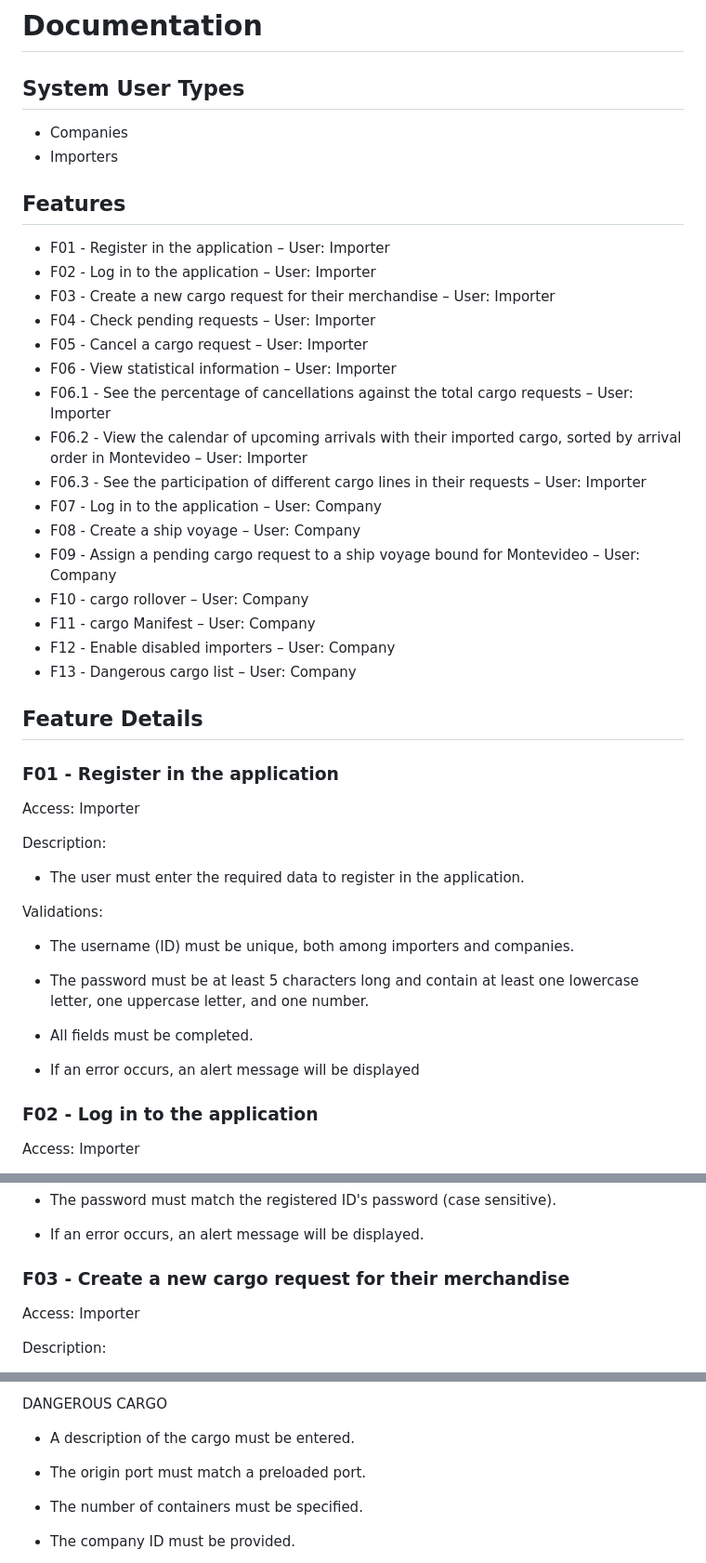
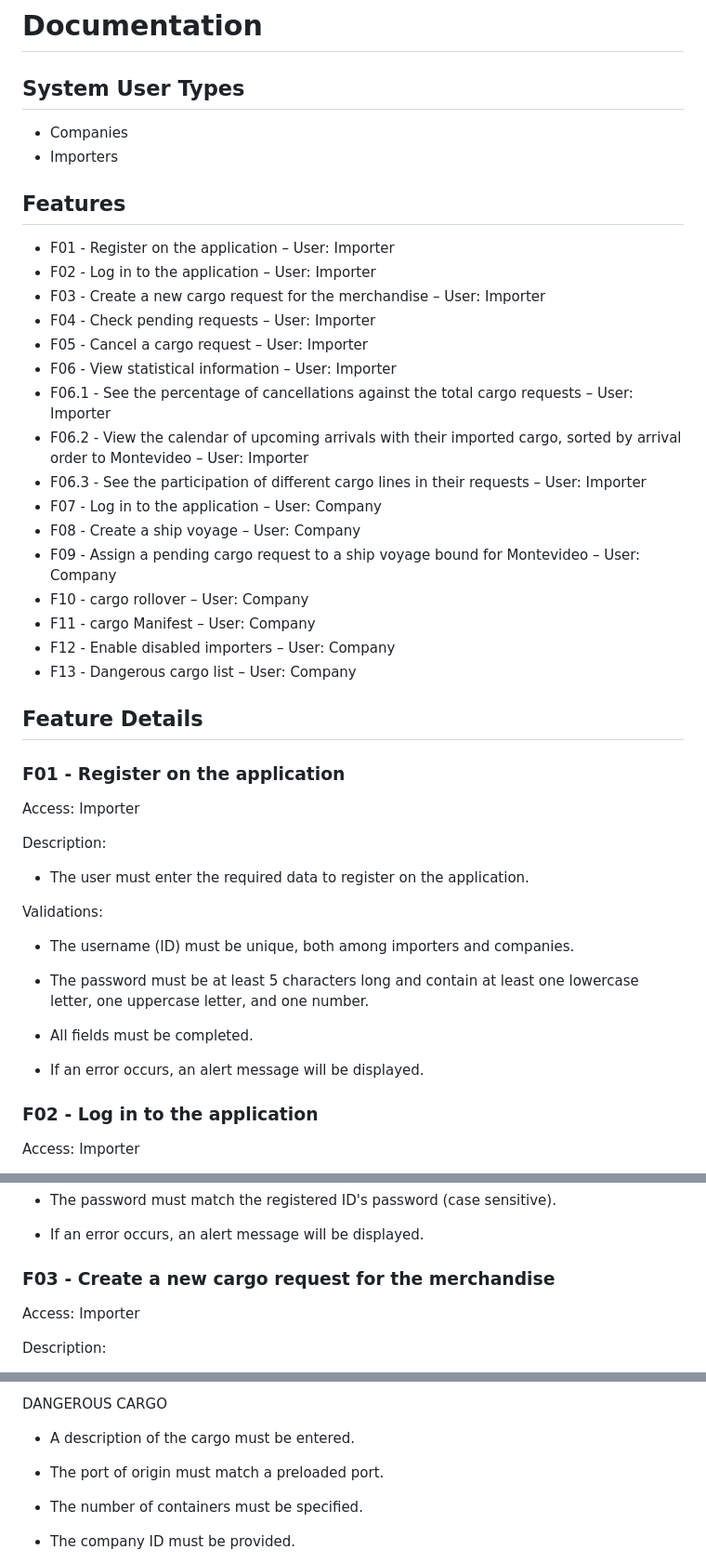
Before and after one commit to felipeSanz22/import-cargo-management, a Markdown page: Documentation.md, 3 parts joined by grey strips. Shown at 93% size. Rendered like a GitHub page.

```diff
--- a/Documentation.md
+++ b/Documentation.md
@@ -5,14 +5,14 @@
 - Importers
 
  ## Features
-- F01 - Register in the application – User: Importer
+- F01 - Register on the application – User: Importer
 - F02 - Log in to the application – User: Importer
-- F03 - Create a new cargo request for their merchandise – User: Importer
--  F04 - Check pending requests – User: Importer
+- F03 - Create a new cargo request for the merchandise – User: Importer
+- F04 - Check pending requests – User: Importer
 - F05 - Cancel a cargo request – User: Importer
 - F06 - View statistical information – User: Importer
 - F06.1 - See the percentage of cancellations against the total cargo requests – User: Importer
-- F06.2 - View the calendar of upcoming arrivals with their imported cargo, sorted by arrival order in Montevideo – User: Importer
+- F06.2 - View the calendar of upcoming arrivals with their imported cargo, sorted by arrival order to Montevideo – User: Importer
 - F06.3 - See the participation of different cargo lines in their requests – User: Importer
 - F07 - Log in to the application – User: Company
 - F08 - Create a ship voyage – User: Company
@@ -24,12 +24,12 @@
 
  ## Feature Details
 
- ### F01 - Register in the application
+ ### F01 - Register on the application
  Access: Importer
 
  Description:
 
- - The user must enter the required data to register in the application.
+ - The user must enter the required data to register on the application.
 
  Validations:
 
@@ -39,7 +39,7 @@
 
  - All fields must be completed.
 
- - If an error occurs, an alert message will be displayed
+ - If an error occurs, an alert message will be displayed.
 
  ### F02 - Log in to the application
  Access: Importer
@@ -56,7 +56,7 @@
 
  - If an error occurs, an alert message will be displayed.
 
- ### F03 - Create a new cargo request for their merchandise
+ ### F03 - Create a new cargo request for the merchandise
  Access: Importer
 
  Description:
@@ -74,7 +74,7 @@
 
  - A description of the cargo must be entered.
 
- - The origin port must match a preloaded port.
+ - The port of origin must match a preloaded port.
 
  - The number of containers must be specified.
 
```
Also changed, not shown: other parts of Documentation.md (+10 -10 lines).
